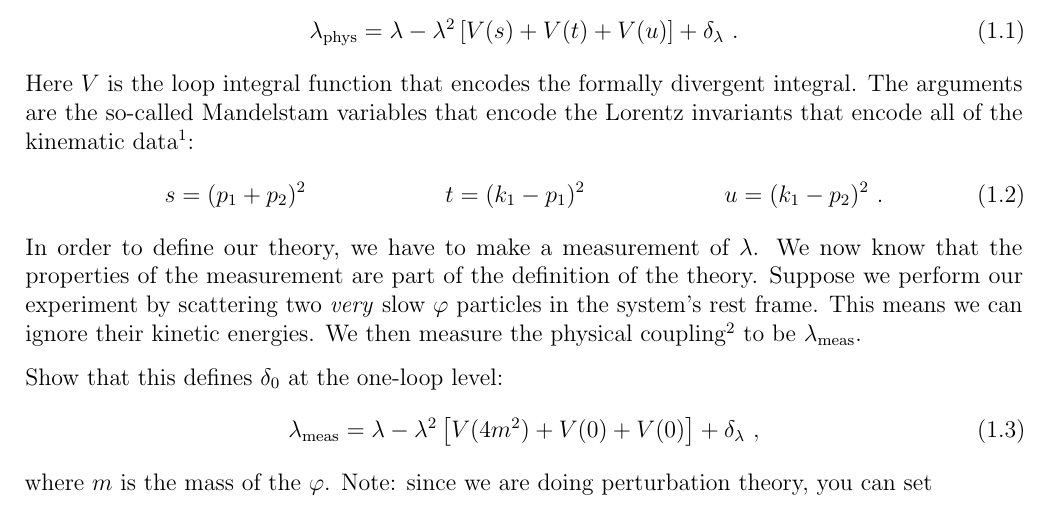
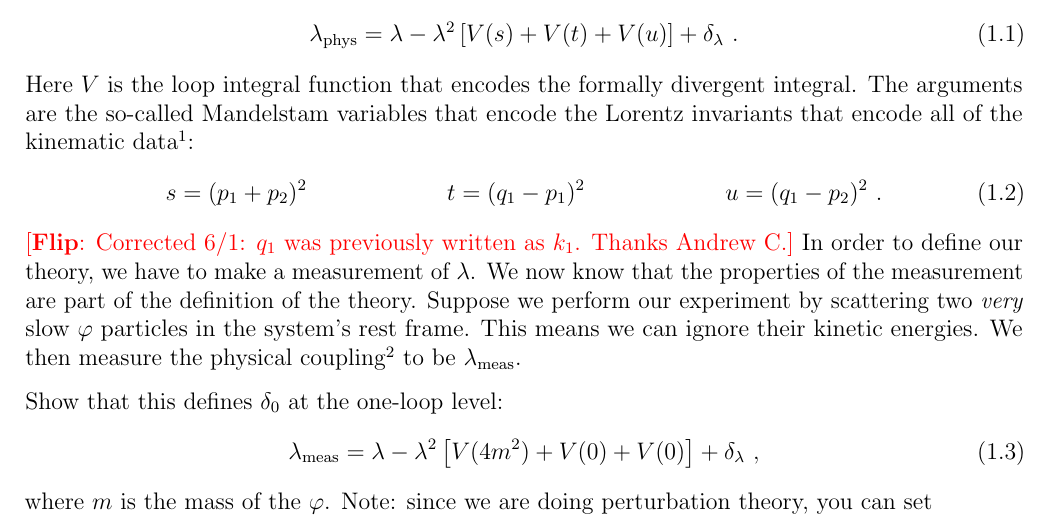
Before and after one commit to Tanedo/P165-S22, a LaTeX document (P165_2022_10a.tex): part of page 2 of 3, cut so that both start at the same text. Compiled offline with pdfLaTeX.

Commit message:
Add files via upload

```diff
--- a/P165_2022_10a.tex
+++ b/P165_2022_10a.tex
@@ -154,10 +154,11 @@ Here $V$ is the loop integral function that encodes the formally divergent integ
 \begin{align}
 	s &= (p_1 + p_2)^2
 	&
-	t &= (k_1-p_1)^2
+	t &= (q_1-p_1)^2
 	&
-	u &= (k_1-p_2)^2 \ .
+	u &= (q_1-p_2)^2 \ .
 \end{align}
+\flip{Corrected 6/1: $q_1$ was previously written as $k_1$. Thanks Andrew C.}
 In order to define our theory, we have to make a measurement of $\lambda$. We now know that the properties of the measurement are part of the definition of the theory. Suppose we perform our experiment by scattering two \emph{very} slow $\varphi$ particles in the system's rest frame. This means we can ignore their kinetic energies. We then measure the physical coupling\footnote{Formally, we measure the rate or cross section, then infer the physical coupling from the appropriate cross section formula.} to be $\lambda_\text{meas}$.
 
 Show that this defines $\delta_0$ at the one-loop level:
```
Also changed, not shown: P165_2022_10a.pdf.
